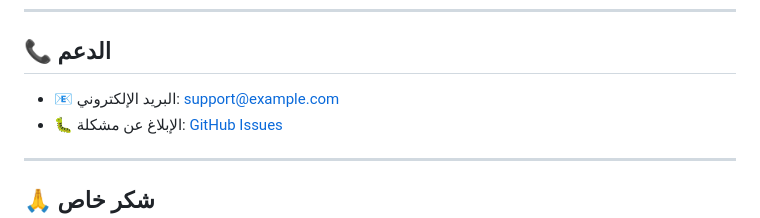
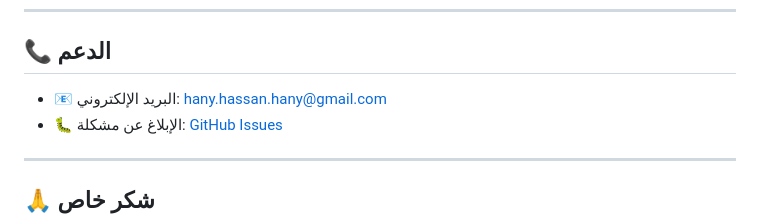
Before and after one commit to hany-php/taqsit-python, a Markdown page: README.md, the part around the change. Drawn GitHub-style.

Commit message:
Add comprehensive README documentation

```diff
--- a/README.md
+++ b/README.md
@@ -335,7 +335,7 @@ CMD ["gunicorn", "-w", "4", "-b", "0.0.0.0:5000", "run:app"]
 
 ## 📞 الدعم
 
-- 📧 البريد الإلكتروني: support@example.com
+- 📧 البريد الإلكتروني: hany.hassan.hany@gmail.com
 - 🐛 الإبلاغ عن مشكلة: [GitHub Issues](https://github.com/hany-php/taqsit-python/issues)
 
 ---
```
